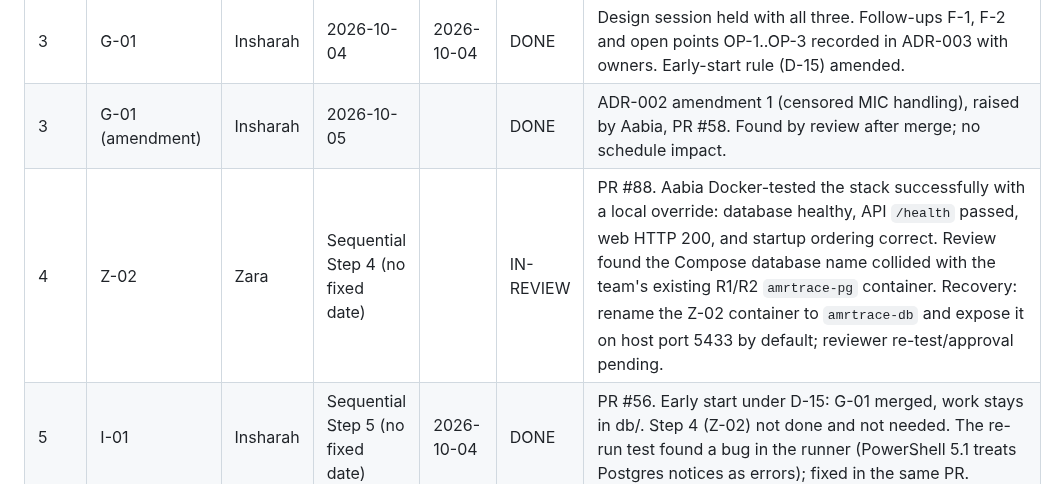
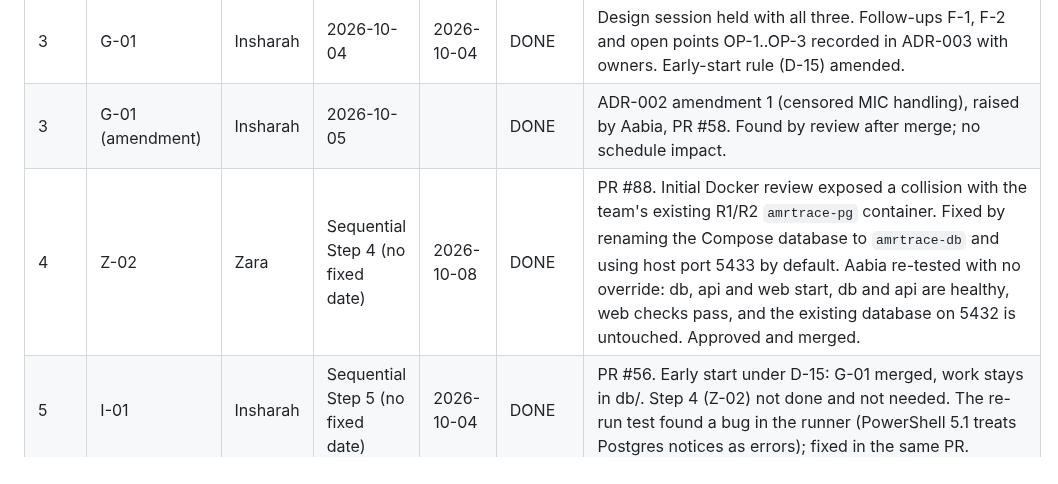
Before and after one commit to ZaraHEREhehe/amrtrace-studio, a Markdown page: docs/milestones.md, the part around the change. Drawn GitHub-style.

```diff
--- a/docs/milestones.md
+++ b/docs/milestones.md
@@ -8,7 +8,7 @@ Update after every step. Be honest about delays and give a recovery plan.
 | 2 | G-02 | Zara | Sequential Step 2 (no fixed date) | 2026-10-04 | DONE | On track; no delay. |
 | 3 | G-01 | Insharah | 2026-10-04 | 2026-10-04 | DONE | Design session held with all three. Follow-ups F-1, F-2 and open points OP-1..OP-3 recorded in ADR-003 with owners. Early-start rule (D-15) amended. |
 | 3 | G-01 (amendment) | Insharah | 2026-10-05 | | DONE | ADR-002 amendment 1 (censored MIC handling), raised by Aabia, PR #58. Found by review after merge; no schedule impact. |
-| 4 | Z-02 | Zara | Sequential Step 4 (no fixed date) | | IN-REVIEW | PR #88. Aabia Docker-tested the stack successfully with a local override: database healthy, API `/health` passed, web HTTP 200, and startup ordering correct. Review found the Compose database name collided with the team's existing R1/R2 `amrtrace-pg` container. Recovery: rename the Z-02 container to `amrtrace-db` and expose it on host port 5433 by default; reviewer re-test/approval pending. |
+| 4 | Z-02 | Zara | Sequential Step 4 (no fixed date) | 2026-10-08 | DONE | PR #88. Initial Docker review exposed a collision with the team's existing R1/R2 `amrtrace-pg` container. Fixed by renaming the Compose database to `amrtrace-db` and using host port 5433 by default. Aabia re-tested with no override: db, api and web start, db and api are healthy, web checks pass, and the existing database on 5432 is untouched. Approved and merged. |
 | 5 | I-01 | Insharah | Sequential Step 5 (no fixed date) | 2026-10-04 | DONE | PR #56. Early start under D-15: G-01 merged, work stays in db/. Step 4 (Z-02) not done and not needed. The re-run test found a bug in the runner (PowerShell 5.1 treats Postgres notices as errors); fixed in the same PR. |
 | 7 | Z-03 | Aabia | Sequential Step 7 (no fixed date) | 2026-10-06 | DONE | PR #65. Driver changed from Zara to Aabia by agreement on 2026-10-06, because Z-03 was blocking A-03, I-04 and the demo, and Aabia already had the verified files, a running database and the adapter. Zara reviews. Frozen cohort loaded into PostgreSQL 16 with hash and count checks: isolate 10,584, ast_evidence 57,228, genotype_evidence 413,116, mapping_rule 43,536, case 41,858, all matching ADR-003. OP-2 confirmed against the loaded data: 188 isolates have no panel AST row. Not done here: the manifest json files and the regen_data_facts defaults from F-1. |
 | 8 | I-02 | Insharah | Sequential Step 8 (no fixed date) | | DONE | PR #59. Early start under D-15: its only dependency (I-01) is merged and the work stays in src/amrtrace/ledger/, db/ and tests/. Steps 4, 6 and 7 (Zara) are not done and I-02 does not need them. Adds root files pytest.ini, requirements-dev.txt and tests/conftest.py for Zara's review; her CI step (Z-05) must set the AMRTRACE_PG_* variables. |
```
Also changed, not shown: PROJECT_PLAN.md (+1 -1 lines).
